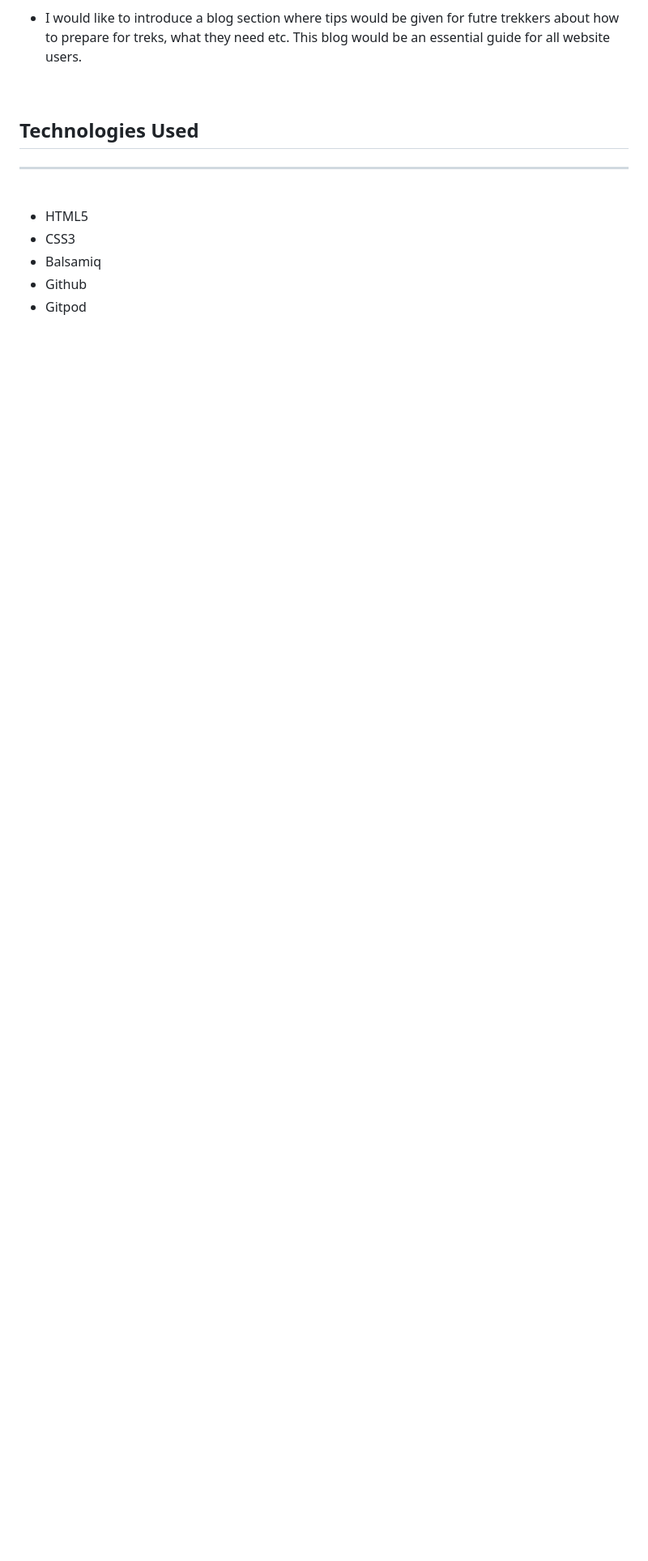
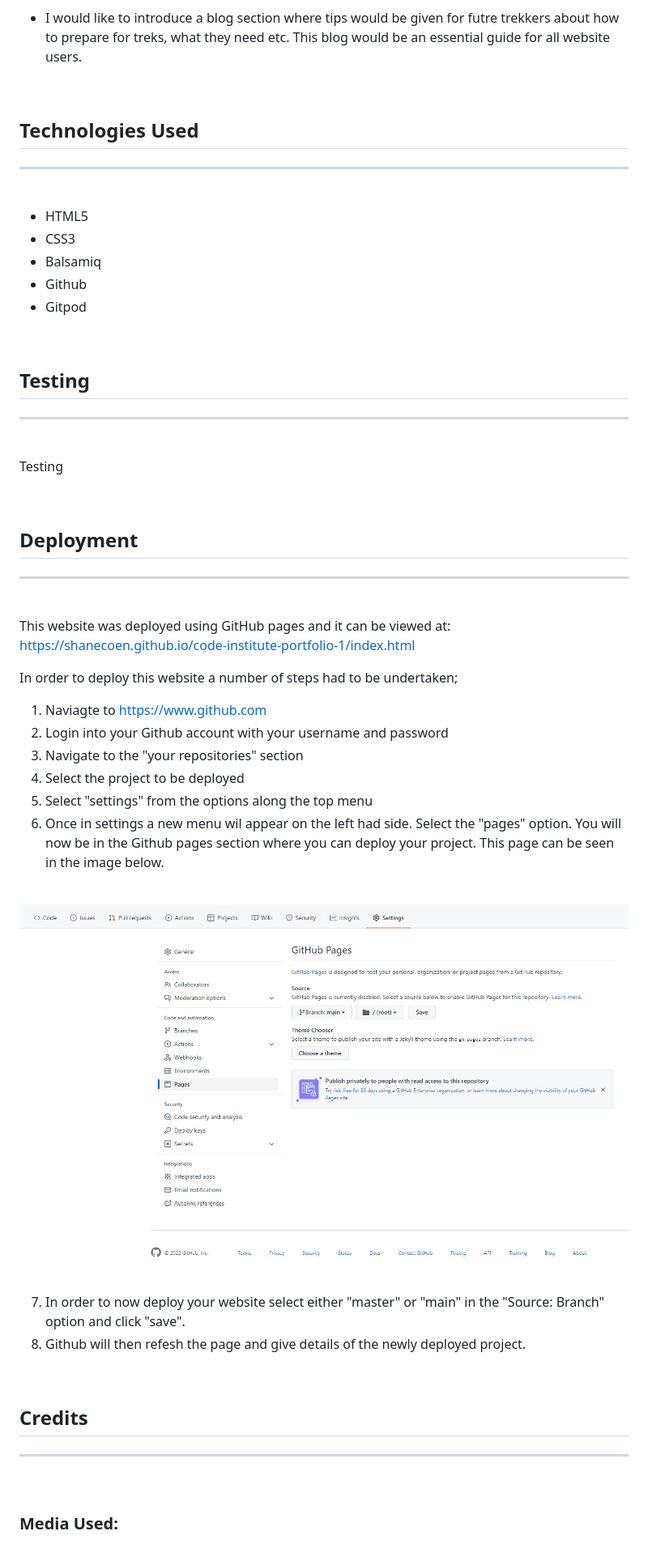
Before and after one commit to shanecoen/code-institute-portfolio-1, a Markdown page: README.md, the part around the change printed below. Shown: that part at 81% size. Rendered like a GitHub page; pictures changed too: assets/images/readme-github-one.jpg (added); blank space fills up the shorter version.

Commit message:
Add deployment section to README file

```diff
--- a/README.md
+++ b/README.md
@@ -197,3 +202,49 @@ for all website users.
 * Gitpod
 
 <br>
+
+## Testing
+<hr>
+<br>
+
+Testing
+
+<br>
+
+## Deployment
+<hr>
+<br>
+
+This website was deployed using GitHub pages and it can be viewed at:<br>
+https://shanecoen.github.io/code-institute-portfolio-1/index.html
+
+In order to deploy this website a number of steps had to be undertaken;
+
+1. Naviagte to https://www.github.com
+2. Login into your Github account with your username and password
+3. Navigate to the "your repositories" section
+4. Select the project to be deployed
+5. Select "settings" from the options along the top menu
+6. Once in settings a new menu wil appear on the left had side. Select the "pages" option.
+You will now be in the Github pages section where you can deploy your project. This page can
+be seen in the image below.
+
+<br>
+
+![Image of Github pages section](assets/images/readme-github-one.jpg)
+
+<br>
+
+7. In order to now deploy your website select either "master" or "main" in the "Source: Branch" option and click "save".
+8. Github will then refesh the page and give details of the newly deployed project.
+
+<br>
+
+## Credits
+<hr>
+<br>
+
+### Media Used:
+
+<br>
+
```
Also changed, not shown: other parts of README.md (+18 -1 lines).
